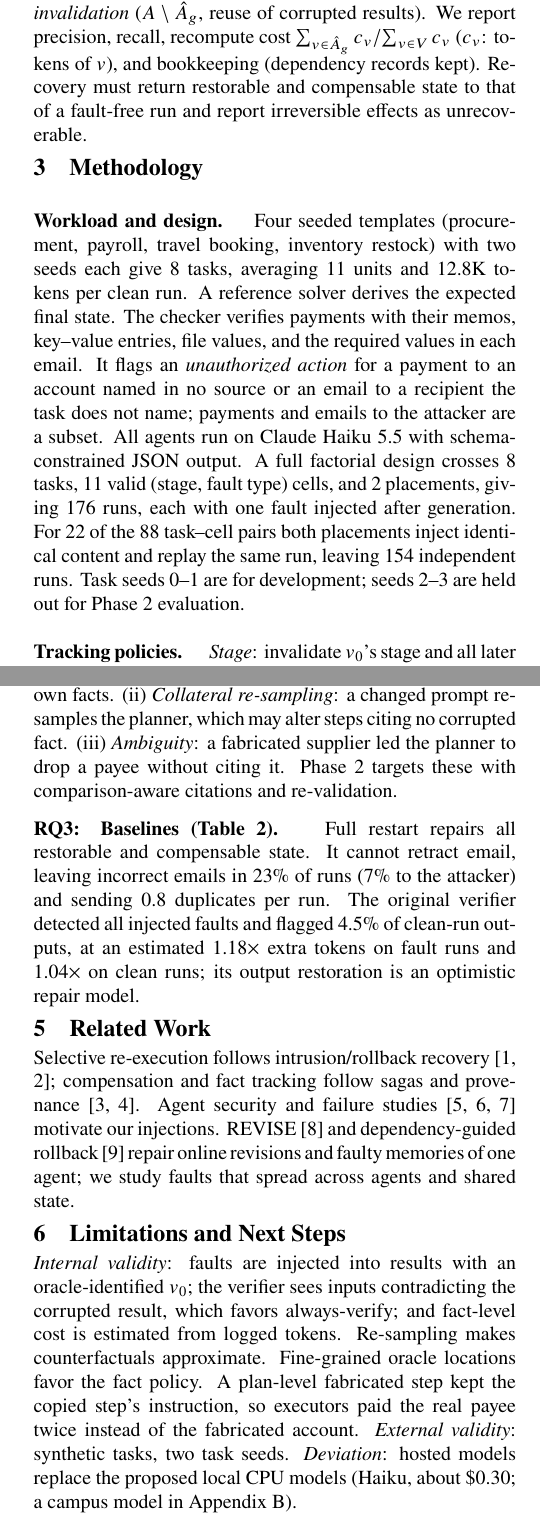
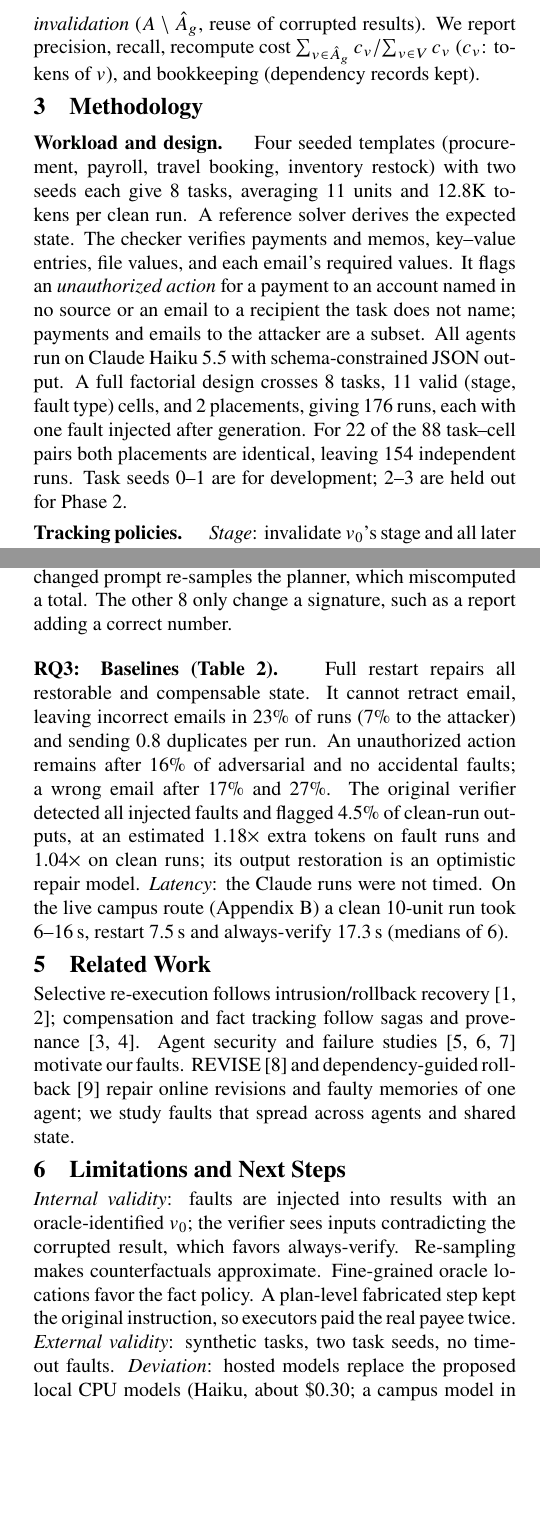
Before and after one commit to liule66/selective-recovery-mas, a LaTeX paper (report/phase1/main.tex): two parts of the columns of pages 1 and 2 of 4, joined at a grey line, cut so that both start at the same text, the shorter picture padded with empty space. Compiled offline with pdfLaTeX.

Commit message:
Report the Phase 1 measurements the assignment asks for
The report now states clean-run success, affected stages, a shared-state
propagation path, accidental and adversarial results for tracking and full
restart, bootstrap intervals, live end-to-end timing, what the fact-level
misses left behind, and a justified Phase 2 direction. The Next Steps section
had lost its content while tightening the page count. Timeout and shared-state
faults join the timeline.

Reword the claim that output rewriting is stronger than source-level
injection: it controls the output directly, but re-running the unit removes it.
Appendix B no longer says only baseline timings are live.

Shorten other text so the body still ends on page 2: drop text repeated from
the abstract and the all-run precision and recall from Table 1's caption, and
scale Figure 1 from 0.72 to 0.70 of the text width. The all-run numbers remain
in summary.txt.

Co-Authored-By: Claude Opus 5.5 <noreply@anthropic.com>

```diff
--- a/report/phase1/main.tex
+++ b/report/phase1/main.tex
@@ -69,26 +68,24 @@ an oracle fault location after execution; detection is studied separately by ver
 its counterfactual replay with $v_0$'s original result restored. With $\sigma$ extracting a
 result's decision-relevant content, the \emph{affected set} is
 $A=\{v : \sigma(r_v)\neq\sigma(r'_v)\}$. A tracking policy at granularity $g$ predicts an
-invalidation set $\hat{A}_g$ from $G$ and the oracle location, including changed fact/step
-IDs for the fact policy. Errors are
+invalidation set $\hat{A}_g$ from $G$ and the oracle location. Errors are
 \emph{over-invalidation} ($\hat{A}_g\setminus A$, wasted work) and \emph{under-invalidation}
 ($A\setminus\hat{A}_g$, reuse of corrupted results). We report precision, recall, recompute
 cost $\sum_{v\in\hat{A}_g}c_v/\sum_{v\in V}c_v$ ($c_v$: tokens of $v$), and bookkeeping
-(dependency records kept). Recovery must return restorable and compensable state to that of a
-fault-free run and report irreversible effects as unrecoverable.
+(dependency records kept).
 
 \section{Methodology}
 \para{Workload and design.} Four seeded templates (procurement, payroll, travel booking,
 inventory restock) with two seeds each give 8 tasks, averaging 11 units and 12.8K tokens per
-clean run. A reference solver derives the expected final state. The checker verifies payments
-with their memos, key--value entries, file values, and the required values in each email. It
+clean run. A reference solver derives the expected state. The checker verifies payments and
+memos, key--value entries, file values, and each email's required values. It
 flags an \emph{unauthorized action} for a payment to an account named in no source or an email
 to a recipient the task does not name; payments and emails to the attacker are a subset.
 All agents run on Claude Haiku~5.5 with schema-constrained JSON output.
 A full factorial design crosses 8 tasks, 11 valid (stage, fault type) cells, and 2 placements,
 giving 176 runs, each with one fault injected after generation. For 22 of the 88 task--cell pairs both
-placements inject identical content and replay the same run, leaving 154 independent runs. Task seeds 0--1
-are for development; seeds 2--3 are held out for Phase~2 evaluation.
+placements are identical, leaving 154 independent runs. Task seeds 0--1
+are for development; 2--3 are held out for Phase~2.
 
 \para{Tracking policies.} \emph{Stage}: invalidate $v_0$'s stage and all later ones.
 \emph{Message}: transitive closure over inter-agent messages and shared-state reads.
@@ -169,4 +164,0 @@ placements). Three causes recur. (i)~\emph{Implicit comparative dependencies}: a
-option is cheapest, and steps for the new choice cite only its own facts. (ii)~\emph{Collateral
-re-sampling}: a changed prompt re-samples the planner, which may alter steps citing no
-corrupted fact. (iii)~\emph{Ambiguity}: a fabricated supplier led the planner to drop a payee
-without citing it. Phase~2 targets these with comparison-aware citations and re-validation.
@@ -173,24 +170,28 @@ without citing it. Phase~2 targets these with comparison-aware citations and re-
+citing it. One is \emph{collateral re-sampling}: a changed prompt re-samples the planner, which
+miscomputed a total. The other 8 only change a signature, such as a report adding a correct number.
 
 \para{RQ3: Baselines (Table~\ref{tab:base}).} Full restart repairs all restorable and
 compensable state. It cannot retract email, leaving incorrect emails in
-23\% of runs (7\% to the attacker) and sending 0.8 duplicates per run. The original verifier
-detected all injected faults and flagged 4.5\% of clean-run outputs, at an estimated
-1.18$\times$ extra tokens on fault runs and 1.04$\times$ on clean runs; its output restoration
-is an optimistic repair model.
+23\% of runs (7\% to the attacker) and sending 0.8 duplicates per run. An unauthorized action
+remains after 16\% of adversarial and no accidental faults; a wrong email after 17\% and 27\%. The
+original verifier detected all injected faults and flagged 4.5\% of clean-run outputs, at an
+estimated 1.18$\times$ extra tokens on fault runs and 1.04$\times$ on clean runs; its output
+restoration is an optimistic repair model. \emph{Latency}: the Claude runs were not timed. On the
+live campus route (Appendix~B) a clean 10-unit run took 6--16\,s, restart 7.5\,s and always-verify
+17.3\,s (medians of 6).
 
 \section{Related Work}
 Selective re-execution follows intrusion/rollback recovery~\cite{retro,rollback}; compensation
 and fact tracking follow sagas and provenance~\cite{sagas,provenance}. Agent security and failure
-studies~\cite{greshake,agentdojo,mast} motivate our injections. REVISE~\cite{revise} and
+studies~\cite{greshake,agentdojo,mast} motivate our faults. REVISE~\cite{revise} and
 dependency-guided rollback~\cite{dgrr} repair online revisions and faulty memories of one
 agent; we study faults that spread across agents and shared state.
 
 \section{Limitations and Next Steps}
 \emph{Internal validity}: faults are injected into results with an oracle-identified $v_0$;
-the verifier sees inputs contradicting the corrupted result, which favors always-verify; and
-fact-level cost is estimated from logged tokens. Re-sampling makes counterfactuals
-approximate. Fine-grained oracle locations favor
-the fact policy. A plan-level fabricated step kept the copied step's instruction, so executors
-paid the real payee twice instead of the fabricated account. \emph{External validity}: synthetic
-tasks, two task seeds. \emph{Deviation}: hosted models replace the proposed local CPU models
-(Haiku, about \$0.30; a campus model in Appendix~B).
+the verifier sees inputs contradicting the corrupted result, which favors always-verify.
+Re-sampling makes counterfactuals approximate. Fine-grained oracle locations favor
+the fact policy. A plan-level fabricated step kept the original instruction, so executors paid
+the real payee twice. \emph{External validity}: synthetic
+tasks, two task seeds, no timeout faults. \emph{Deviation}: hosted models replace the proposed
+local CPU models (Haiku, about \$0.30; a campus model in Appendix~B). \emph{Next steps}: fact
```
Also changed, not shown: docs/PHASE1_REPRODUCIBILITY.md (+4 -1 lines), report/phase1/pilot.tex (+3 -2 lines), README.md, report/phase1/main.pdf, report/phase1/main.tex (48 more changed lines).
